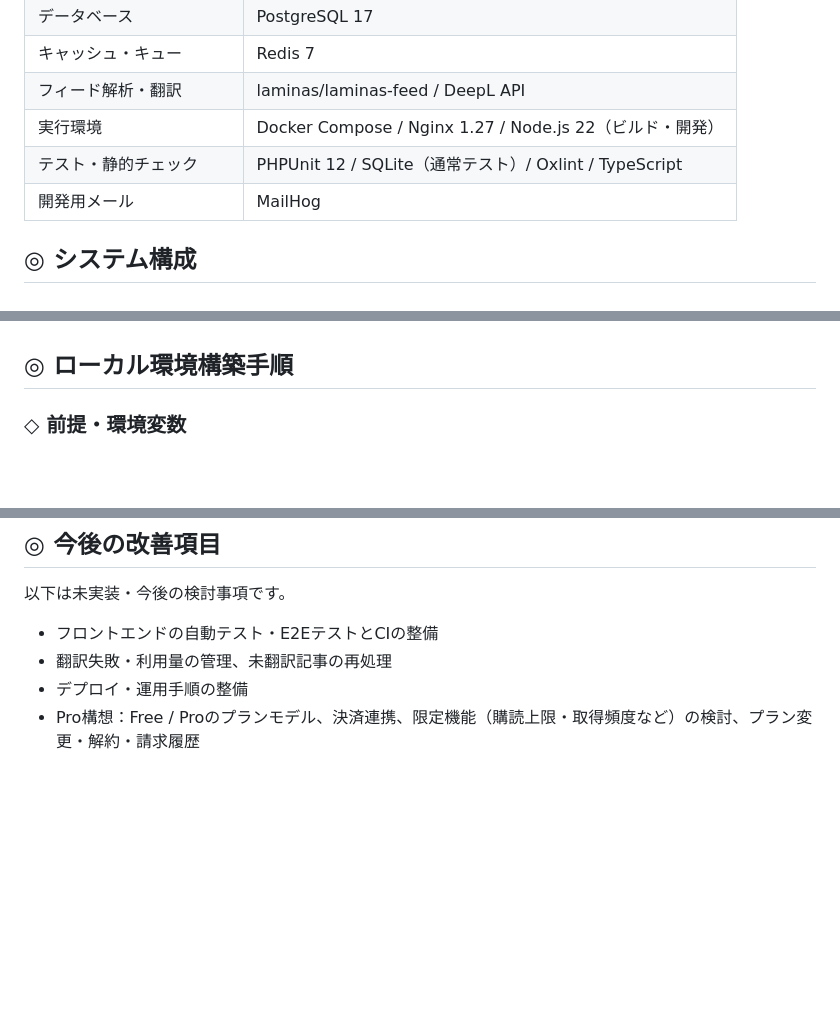
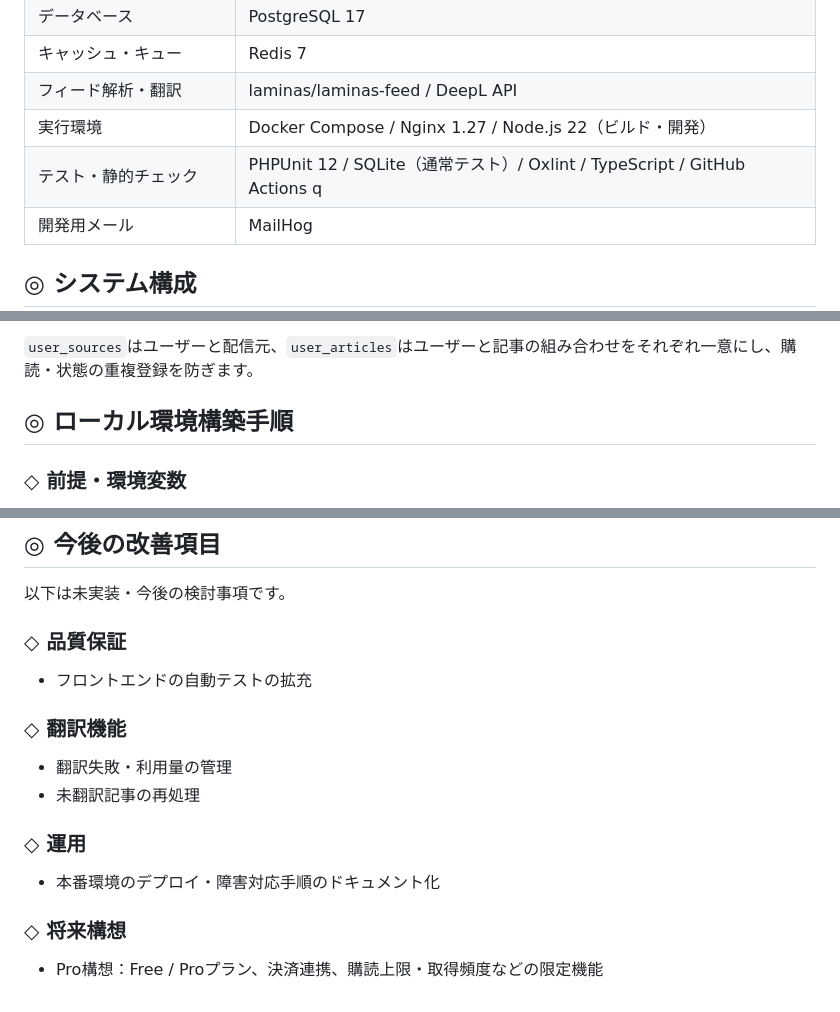
Before and after one commit to nasu-masa/tech-news-aggregator, a Markdown page: README.md, 3 parts joined by grey strips. GitHub-like rendering; blank space fills up the shorter version.

```diff
--- a/README.md
+++ b/README.md
@@ -31,7 +31,7 @@
 | キャッシュ・キュー | Redis 7 |
 | フィード解析・翻訳 | laminas/laminas-feed / DeepL API |
 | 実行環境 | Docker Compose / Nginx 1.27 / Node.js 22（ビルド・開発）|
-| テスト・静的チェック | PHPUnit 12 / SQLite（通常テスト）/ Oxlint / TypeScript |
+| テスト・静的チェック | PHPUnit 12 / SQLite（通常テスト）/ Oxlint / TypeScript / GitHub Actions q|
 | 開発用メール | MailHog |
 
 ## ◎ システム構成
@@ -52,3 +100,4 @@ scheduler → feeds:import → Redis → queue-worker → RSS / Atom取得・記
+`user_sources`はユーザーと配信元、`user_articles`はユーザーと記事の組み合わせをそれぞれ一意にし、購読・状態の重複登録を防ぎます。
 
 ## ◎ ローカル環境構築手順
 
@@ -191,7 +274,19 @@ tech-news-aggregator/
 
 以下は未実装・今後の検討事項です。
 
-- フロントエンドの自動テスト・E2EテストとCIの整備
-- 翻訳失敗・利用量の管理、未翻訳記事の再処理
-- デプロイ・運用手順の整備
-- Pro構想：Free / Proのプランモデル、決済連携、限定機能（購読上限・取得頻度など）の検討、プラン変更・解約・請求履歴
+### ◇ 品質保証
+
+* フロントエンドの自動テストの拡充
+
+### ◇ 翻訳機能
+
+* 翻訳失敗・利用量の管理
+* 未翻訳記事の再処理
+
+### ◇ 運用
+
+* 本番環境のデプロイ・障害対応手順のドキュメント化
+
+### ◇ 将来構想
+
+* Pro構想：Free / Proプラン、決済連携、購読上限・取得頻度などの限定機能
```
Also changed, not shown: other parts of README.md (+83 -1 lines).
